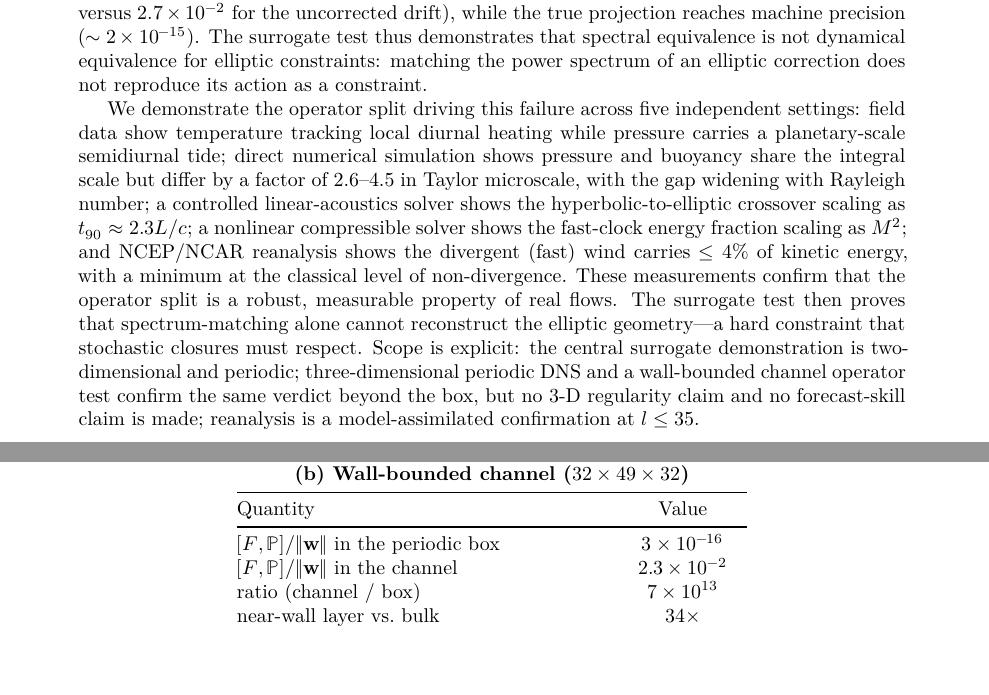
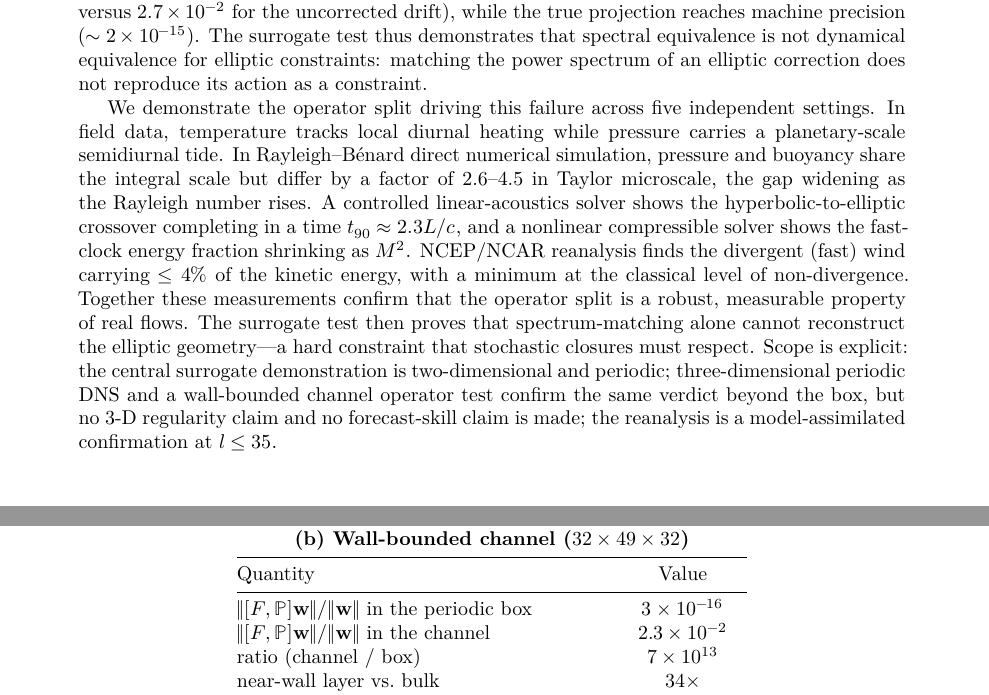
Before and after one commit to abdh0saifelden2-debug/K, a LaTeX paper (papers/tex/paper0_two_clocks.tex): two parts of pages 1 and 15 of 21 before the commit and two parts of pages 1 and 15 of 22 after it, joined at a grey line, cut so that both start at the same text, the shorter picture padded with empty space. Compiled offline with XeLaTeX; a missing font is replaced by an installed copy or a similar font.

Commit message:
Polish abstract prose and table labels per review
- Rewrite the abstract's measurement paragraph as flowing prose with
  varied sentence openers instead of a repetitive 'X shows Y [number]'
  list; all quoted numbers unchanged.
- Table tab:beyond: use the report's exact quantity
  ||[F,P]w||/||w|| in place of the abbreviated [F,P]/||w||.

Both tex and prfluids rebuilt.

```diff
--- a/papers/tex/paper0_two_clocks.tex
+++ b/papers/tex/paper0_two_clocks.tex
@@ -9,7 +9,7 @@
 \begin{abstract}
 Weather and climate models rely on stochastic parameterizations to represent subgrid processes. A standard assumption in these schemes is that matching the energy spectrum---the variance on each wavenumber---captures the essential effect of unresolved dynamics. Operational models preserve the deterministic elliptic solve; the logic underlying spectrum-matched stochastic closures---if extended to pressure---fails catastrophically, as we demonstrate. The fast (elliptic) pressure correction in incompressible flows is a global, boundary-aware constraint; a spectrum-matched, phase-randomized surrogate with the identical power spectrum leaves the divergence essentially no better than applying no correction at all (ensemble median $3.7\times10^{-2}$ versus $2.7\times10^{-2}$ for the uncorrected drift), while the true projection reaches machine precision ($\sim2\times10^{-15}$). The surrogate test thus demonstrates that spectral equivalence is not dynamical equivalence for elliptic constraints: matching the power spectrum of an elliptic correction does not reproduce its action as a constraint.
 
-We demonstrate the operator split driving this failure across five independent settings: field data show temperature tracking local diurnal heating while pressure carries a planetary-scale semidiurnal tide; direct numerical simulation shows pressure and buoyancy share the integral scale but differ by a factor of 2.6--4.5 in Taylor microscale, with the gap widening with Rayleigh number; a controlled linear-acoustics solver shows the hyperbolic-to-elliptic crossover scaling as $t_{90}\approx2.3L/c$; a nonlinear compressible solver shows the fast-clock energy fraction scaling as $M^{2}$; and NCEP/NCAR reanalysis shows the divergent (fast) wind carries $\leq4\%$ of kinetic energy, with a minimum at the classical level of non-divergence. These measurements confirm that the operator split is a robust, measurable property of real flows. The surrogate test then proves that spectrum-matching alone cannot reconstruct the elliptic geometry---a hard constraint that stochastic closures must respect. Scope is explicit: the central surrogate demonstration is two-dimensional and periodic; three-dimensional periodic DNS and a wall-bounded channel operator test confirm the same verdict beyond the box, but no 3-D regularity claim and no forecast-skill claim is made; reanalysis is a model-assimilated confirmation at $l \leq 35$.
+We demonstrate the operator split driving this failure across five independent settings. In field data, temperature tracks local diurnal heating while pressure carries a planetary-scale semidiurnal tide. In Rayleigh--B\'enard direct numerical simulation, pressure and buoyancy share the integral scale but differ by a factor of 2.6--4.5 in Taylor microscale, the gap widening as the Rayleigh number rises. A controlled linear-acoustics solver shows the hyperbolic-to-elliptic crossover completing in a time $t_{90}\approx2.3L/c$, and a nonlinear compressible solver shows the fast-clock energy fraction shrinking as $M^{2}$. NCEP/NCAR reanalysis finds the divergent (fast) wind carrying $\leq4\%$ of the kinetic energy, with a minimum at the classical level of non-divergence. Together these measurements confirm that the operator split is a robust, measurable property of real flows. The surrogate test then proves that spectrum-matching alone cannot reconstruct the elliptic geometry---a hard constraint that stochastic closures must respect. Scope is explicit: the central surrogate demonstration is two-dimensional and periodic; three-dimensional periodic DNS and a wall-bounded channel operator test confirm the same verdict beyond the box, but no 3-D regularity claim and no forecast-skill claim is made; the reanalysis is a model-assimilated confirmation at $l \leq 35$.
 \end{abstract}
 
 \section{Introduction}
@@ -375,8 +375,8 @@ spectrum-matched surrogate & $9.85$ \\
 \midrule
 Quantity & Value \\
 \midrule
-$[F,\mathbb{P}]/\|\mathbf{w}\|$ in the periodic box & $3\times10^{-16}$ \\
-$[F,\mathbb{P}]/\|\mathbf{w}\|$ in the channel & $2.3\times10^{-2}$ \\
+$\|[F,\mathbb{P}]\mathbf{w}\|/\|\mathbf{w}\|$ in the periodic box & $3\times10^{-16}$ \\
+$\|[F,\mathbb{P}]\mathbf{w}\|/\|\mathbf{w}\|$ in the channel & $2.3\times10^{-2}$ \\
 ratio (channel / box) & $7\times10^{13}$ \\
 near-wall layer vs.\ bulk & $34\times$ \\
 wall-normal velocity, wall-blind projector & $0.513$ \\
```
Also changed, not shown: papers/tex/prfluids/paper0_two_clocks.tex (+3 -3 lines), papers/tex/paper0_two_clocks.pdf, 1 other file.
